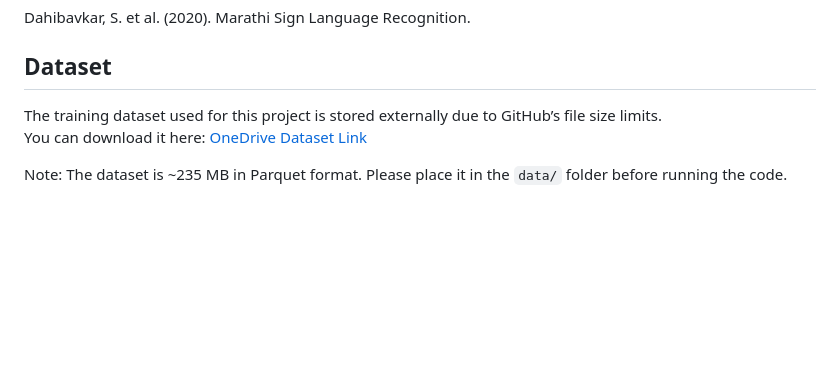
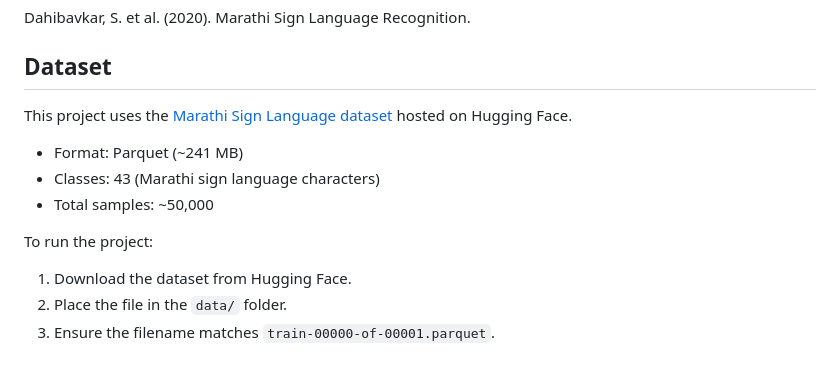
Before and after one commit to vaishnavikharade263-source/marathi-sign-language, a Markdown page: README.md, the part around the change. GitHub-like rendering; blank space fills up the shorter version.

Commit message:
Revise dataset details and download link
Updated dataset information and download instructions.

```diff
--- a/README.md
+++ b/README.md
@@ -107,7 +107,13 @@ Dahibavkar, S. et al. (2020). Marathi Sign Language Recognition.
 
 ## Dataset
 
-The training dataset used for this project is stored externally due to GitHub’s file size limits.
-You can download it here: [OneDrive Dataset Link](https://onedrive.live.com/your-link-here)
+This project uses the [Marathi Sign Language dataset](https://huggingface.co/datasets/VinayHajare/Marathi-Sign-Language) hosted on Hugging Face.
 
-Note: The dataset is ~235 MB in Parquet format. Please place it in the `data/` folder before running the code.
+- Format: Parquet (~241 MB)
+- Classes: 43 (Marathi sign language characters)
+- Total samples: ~50,000
+
+To run the project:
+1. Download the dataset from Hugging Face.
+2. Place the file in the `data/` folder.
+3. Ensure the filename matches `train-00000-of-00001.parquet`.
```
